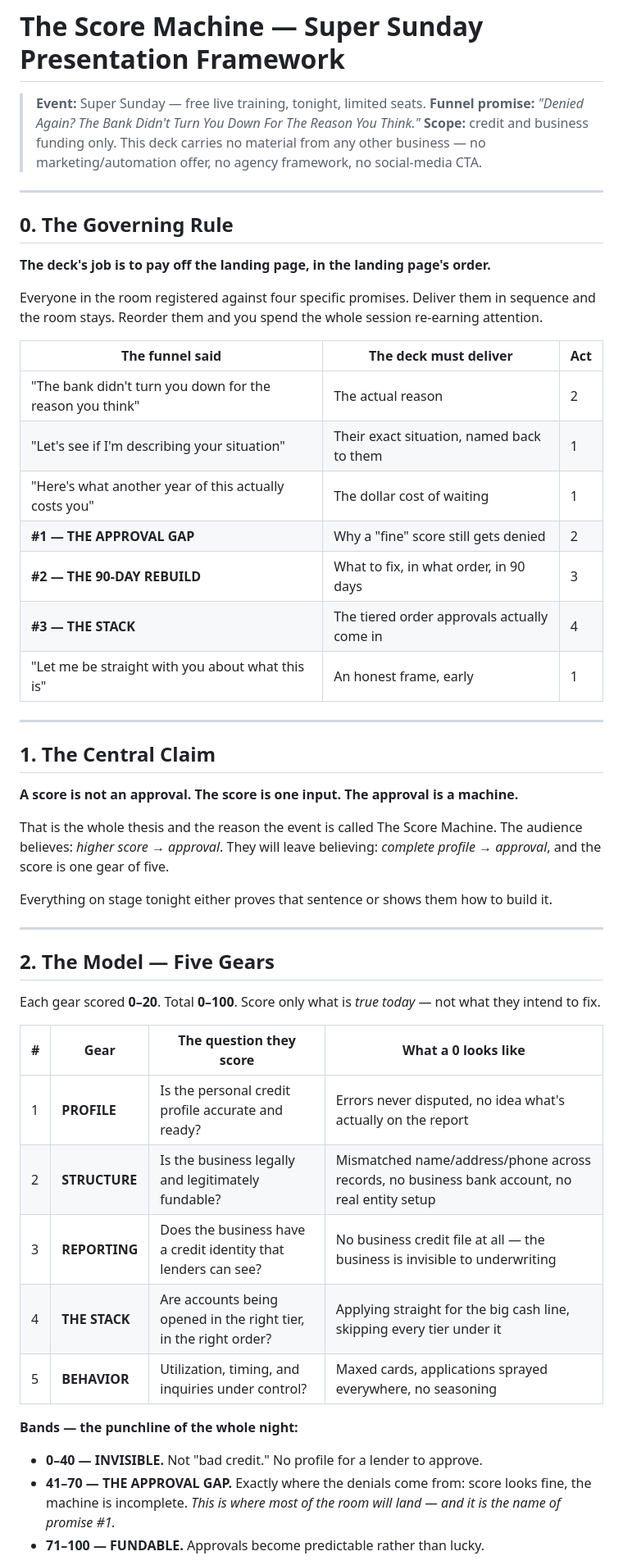
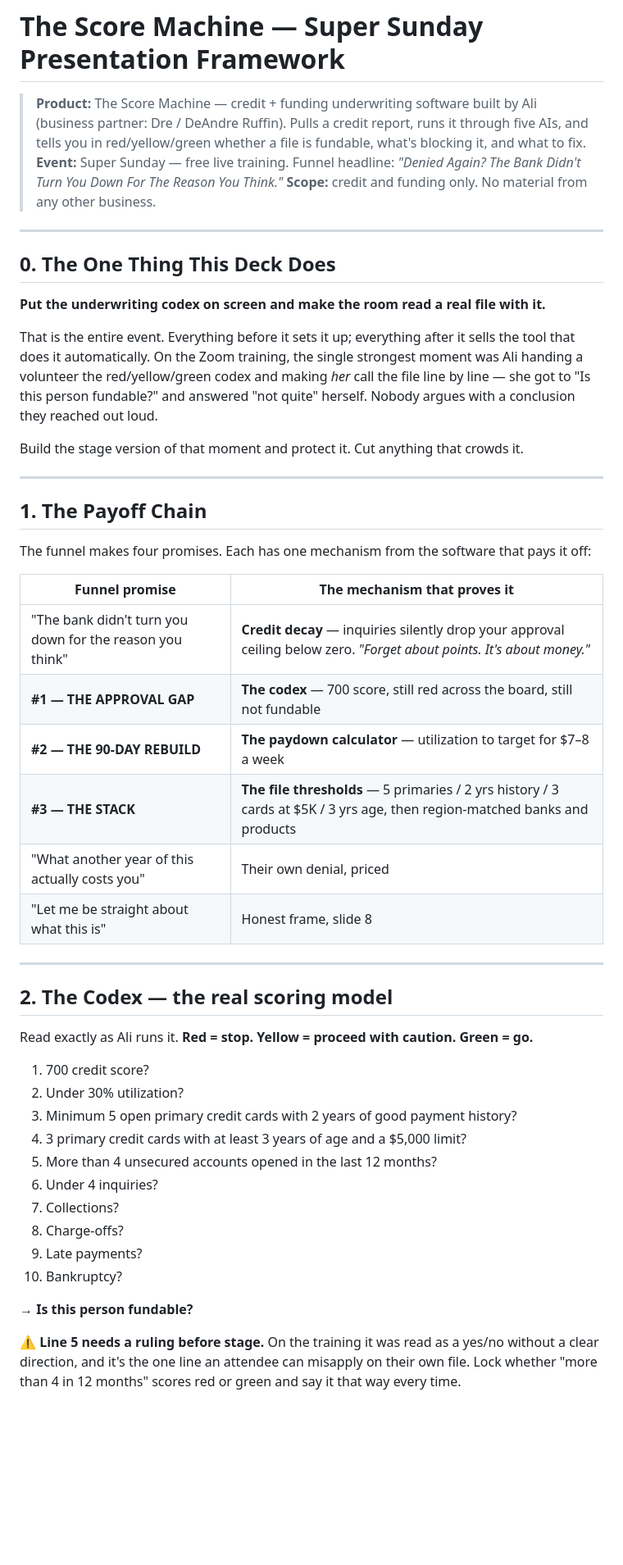
Before and after one commit to idamediagroup-lab/socialmedia, a Markdown page: score-machine-presentation.md, the part around one of its changes. Shown at 82% size. Rendered like a GitHub page; blank space fills up the shorter version.

```diff
--- a/score-machine-presentation.md
+++ b/score-machine-presentation.md
@@ -1,54 +1,52 @@
 # The Score Machine — Super Sunday Presentation Framework
 
-> **Event:** Super Sunday — free live training, tonight, limited seats.
-> **Funnel promise:** *"Denied Again? The Bank Didn't Turn You Down For The Reason You Think."*
-> **Scope:** credit and business funding only. This deck carries no material from any other business — no marketing/automation offer, no agency framework, no social-media CTA.
+> **Product:** The Score Machine — credit + funding underwriting software built by Ali (business partner: Dre / DeAndre Ruffin). Pulls a credit report, runs it through five AIs, and tells you in red/yellow/green whether a file is fundable, what's blocking it, and what to fix.
+> **Event:** Super Sunday — free live training. Funnel headline: *"Denied Again? The Bank Didn't Turn You Down For The Reason You Think."*
+> **Scope:** credit and funding only. No material from any other business.
 
 ---
 
-## 0. The Governing Rule
+## 0. The One Thing This Deck Does
 
-**The deck's job is to pay off the landing page, in the landing page's order.**
+**Put the underwriting codex on screen and make the room read a real file with it.**
 
-Everyone in the room registered against four specific promises. Deliver them in sequence and the room stays. Reorder them and you spend the whole session re-earning attention.
+That is the entire event. Everything before it sets it up; everything after it sells the tool that does it automatically. On the Zoom training, the single strongest moment was Ali handing a volunteer the red/yellow/green codex and making *her* call the file line by line — she got to "Is this person fundable?" and answered "not quite" herself. Nobody argues with a conclusion they reached out loud.
 
-| The funnel said | The deck must deliver | Act |
-|---|---|---|
-| "The bank didn't turn you down for the reason you think" | The actual reason | 2 |
-| "Let's see if I'm describing your situation" | Their exact situation, named back to them | 1 |
-| "Here's what another year of this actually costs you" | The dollar cost of waiting | 1 |
-| **#1 — THE APPROVAL GAP** | Why a "fine" score still gets denied | 2 |
-| **#2 — THE 90-DAY REBUILD** | What to fix, in what order, in 90 days | 3 |
-| **#3 — THE STACK** | The tiered order approvals actually come in | 4 |
-| "Let me be straight with you about what this is" | An honest frame, early | 1 |
+Build the stage version of that moment and protect it. Cut anything that crowds it.
 
 ---
 
-## 1. The Central Claim
+## 1. The Payoff Chain
 
-**A score is not an approval. The score is one input. The approval is a machine.**
+The funnel makes four promises. Each has one mechanism from the software that pays it off:
 
-That is the whole thesis and the reason the event is called The Score Machine. The audience believes: *higher score → approval*. They will leave believing: *complete profile → approval*, and the score is one gear of five.
-
-Everything on stage tonight either proves that sentence or shows them how to build it.
+| Funnel promise | The mechanism that proves it |
+|---|---|
+| "The bank didn't turn you down for the reason you think" | **Credit decay** — inquiries silently drop your approval ceiling below zero. *"Forget about points. It's about money."* |
+| **#1 — THE APPROVAL GAP** | **The codex** — 700 score, still red across the board, still not fundable |
+| **#2 — THE 90-DAY REBUILD** | **The paydown calculator** — utilization to target for $7–8 a week |
+| **#3 — THE STACK** | **The file thresholds** — 5 primaries / 2 yrs history / 3 cards at $5K / 3 yrs age, then region-matched banks and products |
+| "What another year of this actually costs you" | Their own denial, priced |
+| "Let me be straight about what this is" | Honest frame, slide 8 |
 
 ---
 
-## 2. The Model — Five Gears
+## 2. The Codex — the real scoring model
 
-Each gear scored **0–20**. Total **0–100**. Score only what is *true today* — not what they intend to fix.
+Read exactly as Ali runs it. **Red = stop. Yellow = proceed with caution. Green = go.**
 
-| # | Gear | The question they score | What a 0 looks like |
-|---|---|---|---|
-| 1 | **PROFILE** | Is the personal credit profile accurate and ready? | Errors never disputed, no idea what's actually on the report |
-| 2 | **STRUCTURE** | Is the business legally and legitimately fundable? | Mismatched name/address/phone across records, no business bank account, no real entity setup |
-| 3 | **REPORTING** | Does the business have a credit identity that lenders can see? | No business credit file at all — the business is invisible to underwriting |
-| 4 | **THE STACK** | Are accounts being opened in the right tier, in the right order? | Applying straight for the big cash line, skipping every tier under it |
-| 5 | **BEHAVIOR** | Utilization, timing, and inquiries under control? | Maxed cards, applications sprayed everywhere, no seasoning |
+1. 700 credit score?
+2. Under 30% utilization?
+3. Minimum 5 open primary credit cards with 2 years of good payment history?
+4. 3 primary credit cards with at least 3 years of age and a $5,000 limit?
+5. More than 4 unsecured accounts opened in the last 12 months?
+6. Under 4 inquiries?
+7. Collections?
+8. Charge-offs?
+9. Late payments?
+10. Bankruptcy?
 
-**Bands — the punchline of the whole night:**
+**→ Is this person fundable?**
 
-- **0–40 — INVISIBLE.** Not "bad credit." No profile for a lender to approve.
-- **41–70 — THE APPROVAL GAP.** Exactly where the denials come from: score looks fine, the machine is incomplete. *This is where most of the room will land — and it is the name of promise #1.*
-- **71–100 — FUNDABLE.** Approvals become predictable rather than lucky.
+⚠️ **Line 5 needs a ruling before stage.** On the training it was read as a yes/no without a clear direction, and it's the one line an attendee can misapply on their own file. Lock whether "more than 4 in 12 months" scores red or green and say it that way every time.
 
```
Also changed, not shown: other parts of score-machine-presentation.md (+114 -76 lines).
